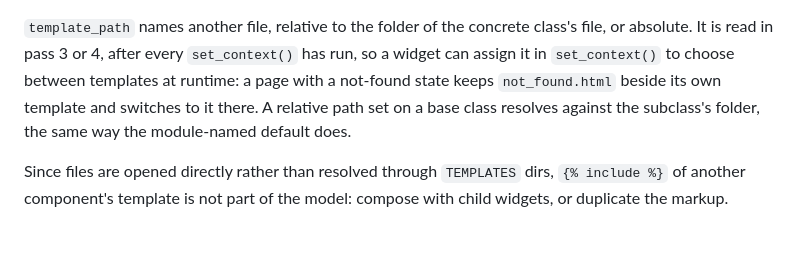
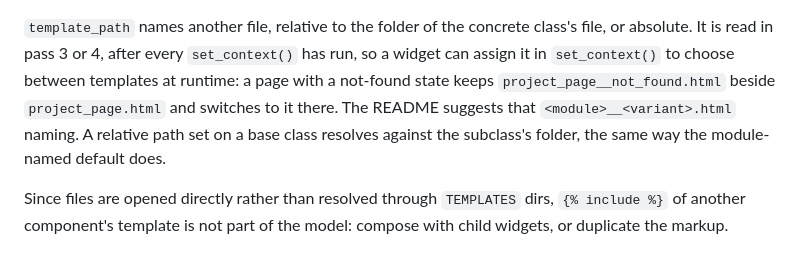
Before and after one commit to nateonguitar/django-website-widgets, a Markdown page: docs/rendering_pipeline.md, the part around the change. GitHub-like rendering.

```diff
--- a/docs/rendering_pipeline.md
+++ b/docs/rendering_pipeline.md
@@ -131,7 +131,8 @@ class in `info_card/info_card.py` renders `info_card/info_card.html`. **A file c
 `template_path` names another file, relative to the folder of the concrete class's file, or
 absolute. It is read in pass 3 or 4, after every `set_context()` has run, so a widget can assign
 it in `set_context()` to choose between templates at runtime: a page with a not-found state keeps
-`not_found.html` beside its own template and switches to it there. A relative path set on a base
+`project_page__not_found.html` beside `project_page.html` and switches to it there. The README
+suggests that `<module>__<variant>.html` naming. A relative path set on a base
 class resolves against the subclass's folder, the same way the module-named default does.
 
 Since files are opened directly rather than resolved through `TEMPLATES` dirs, `{% include %}` of
```
Also changed, not shown: README.md (+21 -1 lines).
